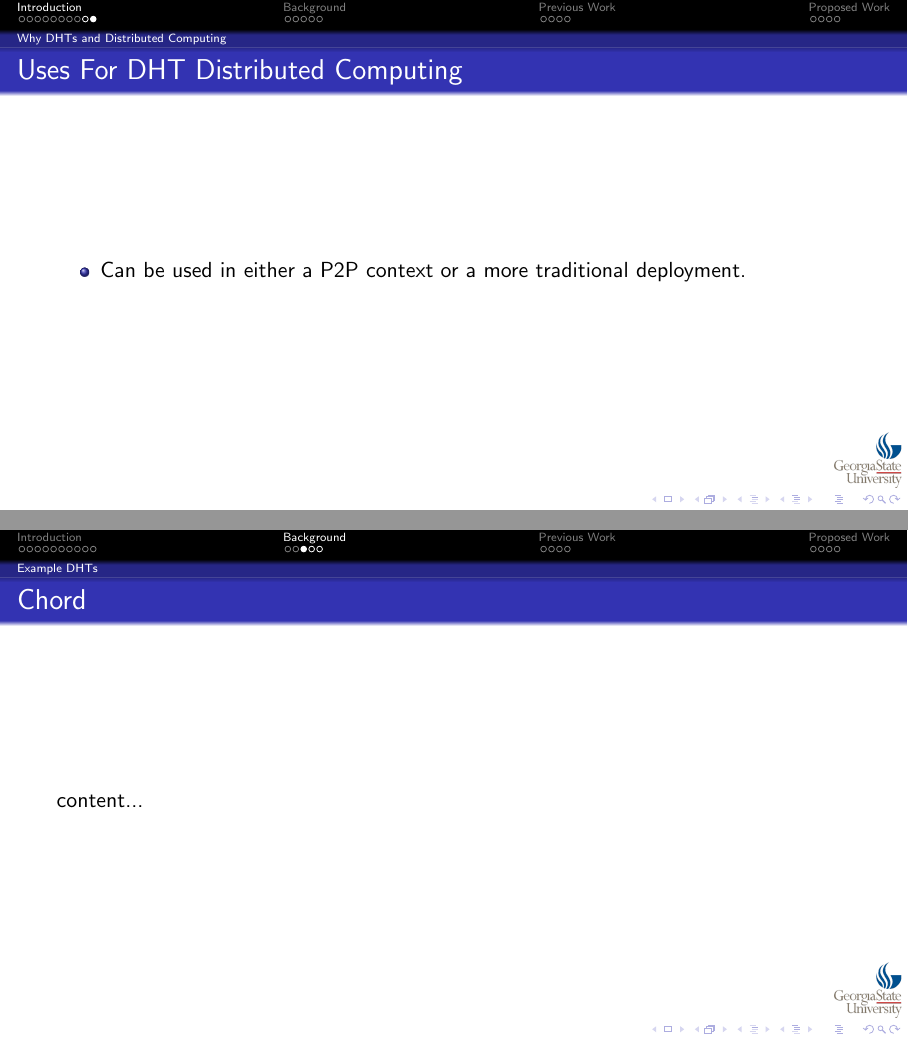
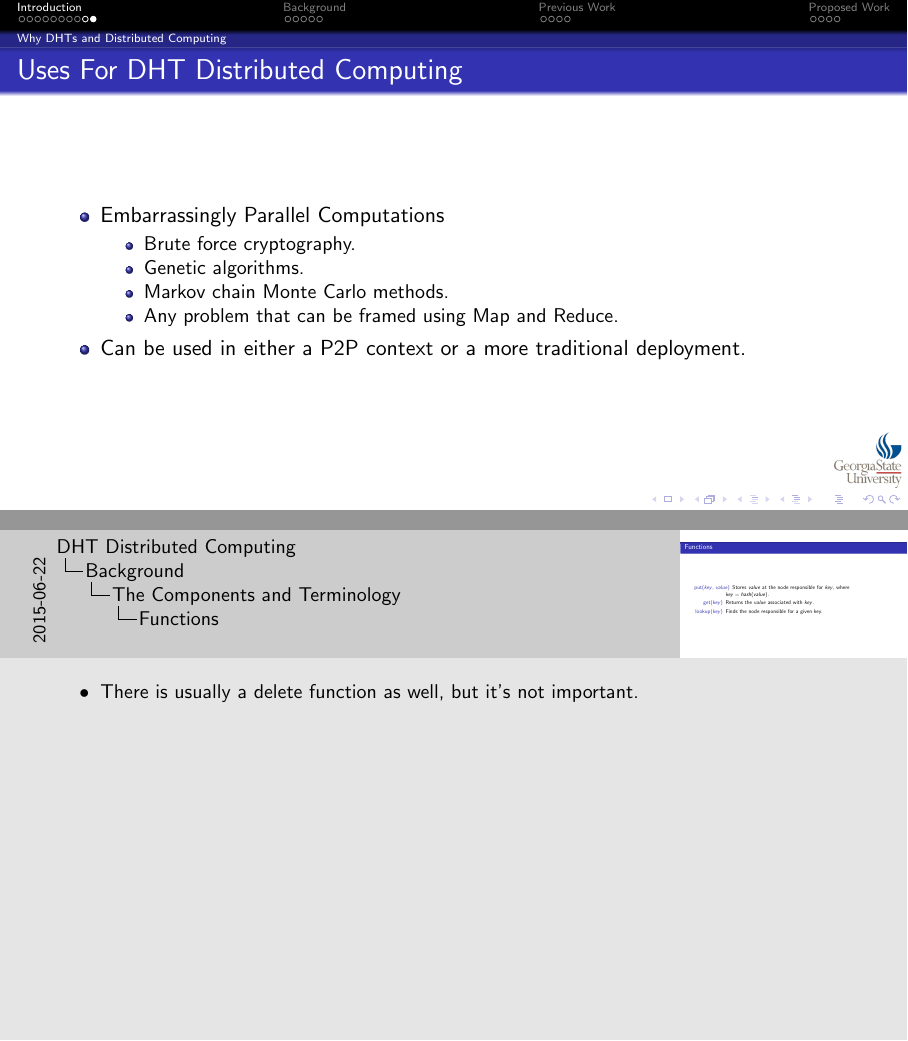
Before and after one commit to abrosen/notes, LaTeX slides (summaries/slides.tex): pages 15 and 18 of 30 before the commit and pages 20 and 23 of 36 after it, joined at a grey line. Compiled offline with pdfLaTeX.

Commit message:
Compiling what I have with my notes

```diff
--- a/summaries/slides.tex
+++ b/summaries/slides.tex
@@ -2,7 +2,7 @@
 \usetheme{Darmstadt}
 %\usecolortheme{dolphin}
 
-%\setbeameroption{show notes}
+\setbeameroption{show notes}
 %\setbeameroption{show only notes}
 
 
@@ -135,9 +135,17 @@ We want to build a completely decentralized distributed computing system.
 
 \begin{frame}{Uses For DHT Distributed Computing}
 	\begin{itemize}
+		\item Embarrassingly Parallel Computations
+		\begin{itemize}
+			\item Brute force cryptography.
+			\item Genetic algorithms.
+			\item Markov chain Monte Carlo methods.
+			\item Any problem that can be framed using Map and Reduce.
+		\end{itemize}
 		\item Can be used in either a P2P context or a more traditional deployment.
 	\end{itemize}
 \end{frame}
+
 
 
 \section{Background}
@@ -151,6 +159,9 @@ We want to build a completely decentralized distributed computing system.
 	\end{description}
 \end{frame}
 
+\note[itemize]{
+\item There is usually a delete function as well, but it's not important.
+}
 
 
 
```
Also changed, not shown: summaries/slides.pdf, summaries/slides.tex (2 more changed lines).
